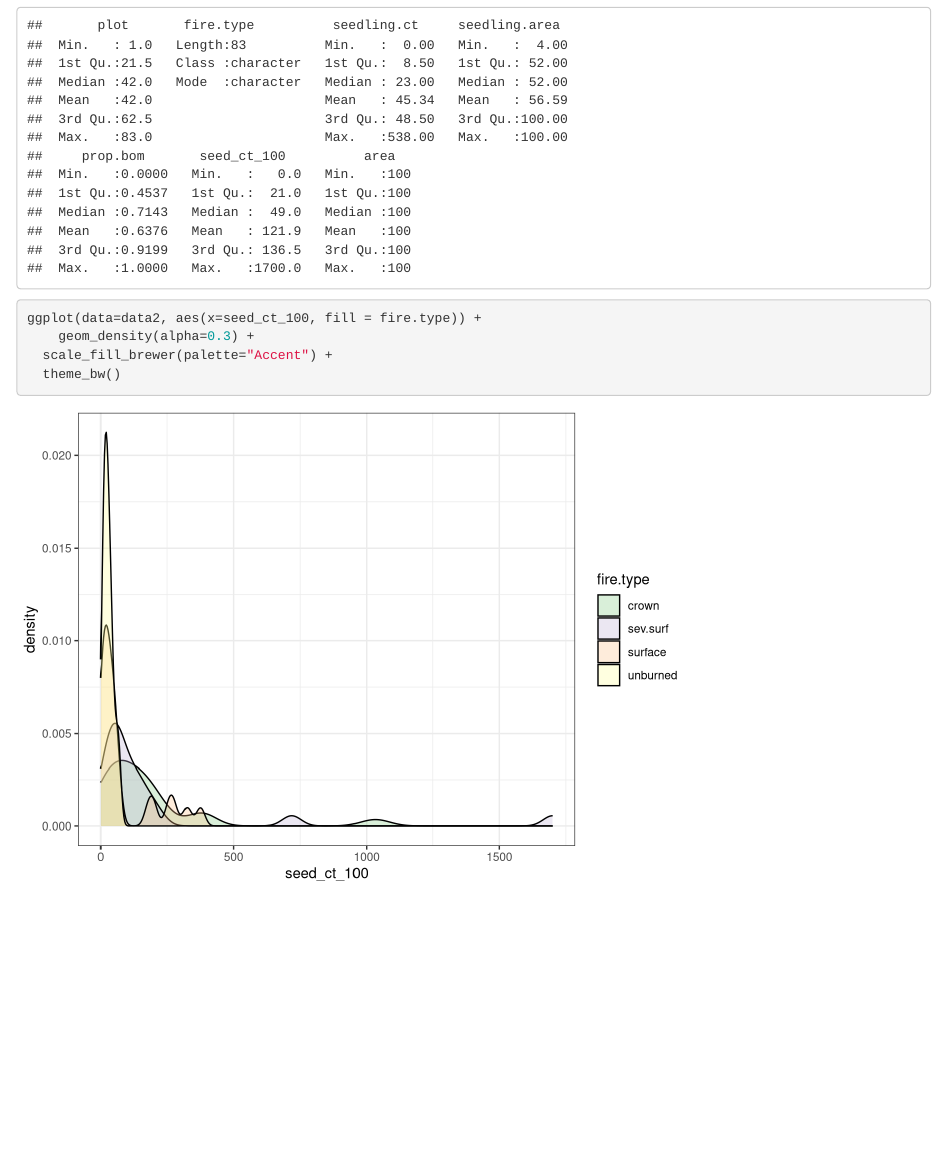
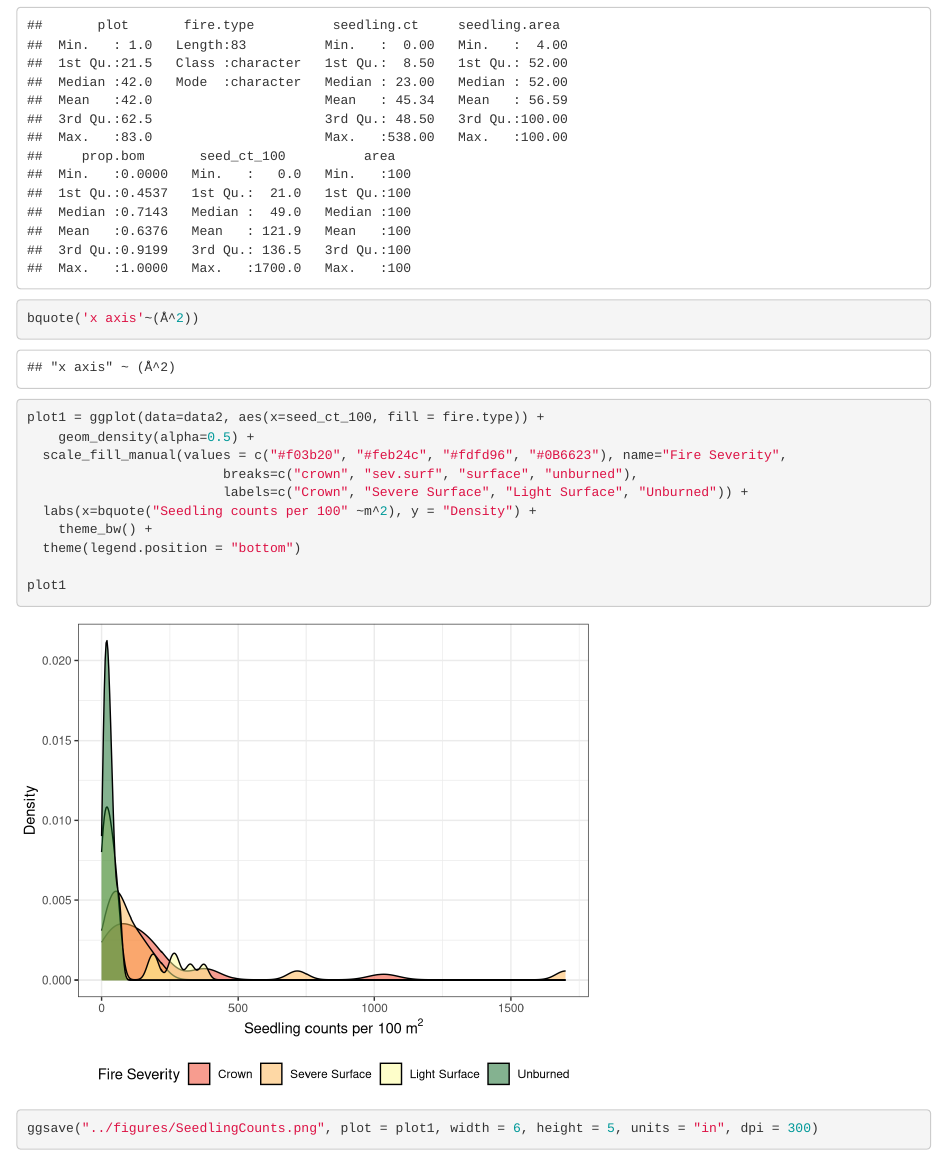
Before and after one commit to taluccia/TASC, an R Markdown document (scripts/FieldDataSeedlingsFire.Rmd): the page in a window 1100 px wide, from 1170 px down. Rendered offline with R 4.5, knitr and Pandoc, with nearby package versions.

Commit message:
update figure

````diff
--- a/scripts/FieldDataSeedlingsFire.Rmd
+++ b/scripts/FieldDataSeedlingsFire.Rmd
@@ -64,10 +64,23 @@ summary(data2)
 ```
 
 
+```{r}
+bquote('x axis'~(Å^2))
+```
+
+```{r fig.height=5, fig.width=6}
+plot1 = ggplot(data=data2, aes(x=seed_ct_100, fill = fire.type)) +
+    geom_density(alpha=0.5) +
+  scale_fill_manual(values = c("#f03b20", "#feb24c", "#fdfd96", "#0B6623"), name="Fire Severity",
+                         breaks=c("crown", "sev.surf", "surface", "unburned"),
+                         labels=c("Crown", "Severe Surface", "Light Surface", "Unburned")) +
+  labs(x=bquote("Seedling counts per 100" ~m^2), y = "Density") +
+    theme_bw() +
+  theme(legend.position = "bottom")
+
+plot1
+```
 
 ```{r}
-ggplot(data=data2, aes(x=seed_ct_100, fill = fire.type)) +
-    geom_density(alpha=0.3) +
-  scale_fill_brewer(palette="Accent") +
-  theme_bw()
+ggsave("../figures/SeedlingCounts.png", plot = plot1, width = 6, height = 5, units = "in", dpi = 300)
 ```
````
